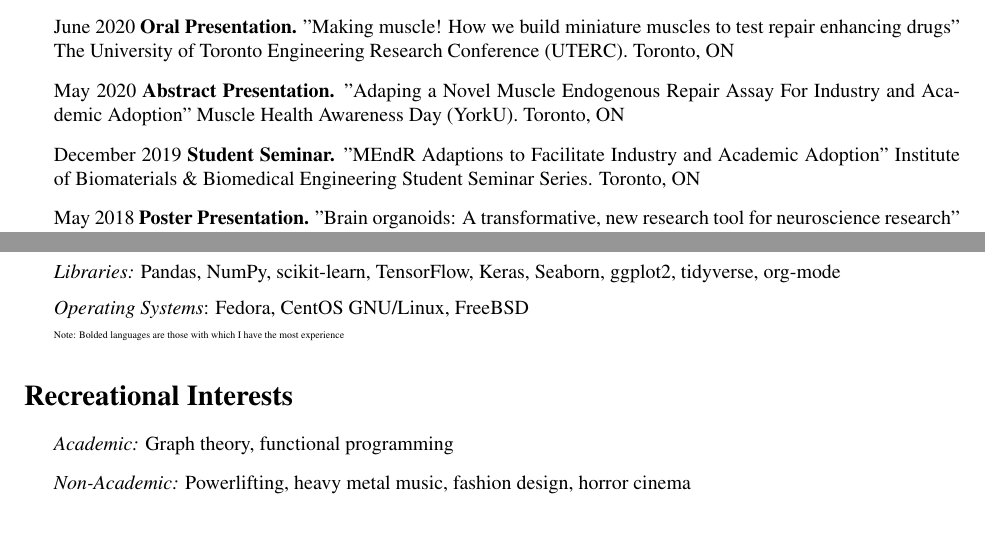
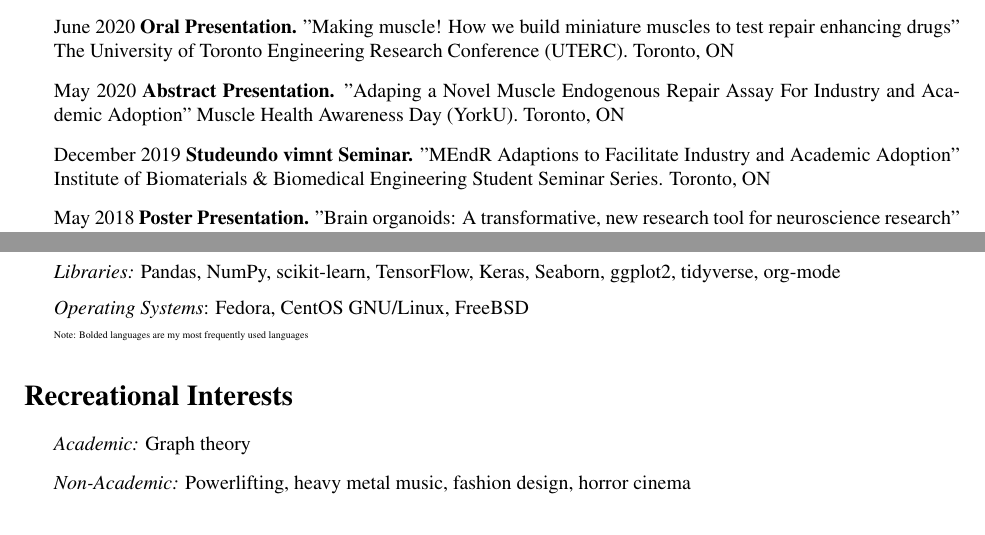
Before and after one commit to allcatsaregrey/CV, a LaTeX CV (CV.tex): two parts of pages 3 and 4 of 5, joined at a grey line, cut so that both start at the same text. Compiled offline with pdfLaTeX.

Commit message:
Minor tweaks again...

```diff
--- a/CV.tex
+++ b/CV.tex
@@ -218,7 +218,7 @@ Published:
 \item November 2020 \textbf{Oral Presentation.} "MEndR: A System For Screening and Validating Muscle Repair Enhancing Drugs" Centre for Research and Applications in Fluidic Technologies (CRAFT) Symposium. Toronto, ON (Placed 3rd)
 \item June 2020 \textbf{Oral Presentation.} "Making muscle! How we build miniature muscles to test repair enhancing drugs" The University of Toronto Engineering Research Conference (UTERC). Toronto, ON
 \item May 2020 \textbf{Abstract Presentation.} "Adaping a Novel Muscle Endogenous Repair Assay For Industry and Academic Adoption" Muscle Health Awareness Day (YorkU). Toronto, ON
-\item December 2019 \textbf{Student Seminar.} "MEndR Adaptions to Facilitate Industry and Academic Adoption" Institute of Biomaterials \& Biomedical Engineering Student Seminar Series. Toronto, ON
+\item December 2019 \textbf{Studeundo vimnt Seminar.} "MEndR Adaptions to Facilitate Industry and Academic Adoption" Institute of Biomaterials \& Biomedical Engineering Student Seminar Series. Toronto, ON
 \href{https://bcregmed.ca/wp-content/uploads/2018/05/BCRegMed-Symposium-Abstract-Booklet_May-9-2018_Final.pdf}{\item May 2018 \textbf{Poster Presentation.} "Brain organoids: A transformative, new research tool for neuroscience research" BCRegMed Symposium. Vancouver, BC}
  \href{https://biomaterials.ca/static/abstracts/view/114124}{\item May 2017 \textbf{Poster Presentation.} "Towards Layer-by-layer Manufacturing of Engineered Tissues" Canadian Biomaterials Society Conference. Winnipeg, MB}
 \item March 2017 \textbf{Poster Presentation.} "Engineering Cerebroids for the Testing of Anti-neurodegeneration Drugs" AICHe Pacific Northwest Regional Conference. Corvalis, OR
@@ -272,12 +272,12 @@ Published:
     \item \textit{Software:} \LaTeX, Emacs, Bash, Git, ImageJ, JMP, Inkscape, Aspen Plus
     \item \textit{Libraries:} Pandas, NumPy, scikit-learn, TensorFlow, Keras, Seaborn, ggplot2, tidyverse, org-mode
     \item \textit{Operating Systems}: Fedora, CentOS GNU/Linux, FreeBSD\\\\
-    \tiny{Note: Bolded languages are those with which I have the most experience}
+    \tiny{Note: Bolded languages are my most frequently used languages}
 \end{itemize}
 
 \section*{\textbf{Recreational Interests}}
 \begin{itemize}
-\item \textit{Academic:} Graph theory, functional programming
+\item \textit{Academic:} Graph theory
 \item \textit{Non-Academic:} Powerlifting, heavy metal music, fashion design, horror cinema
 \end{itemize}
 
```
Also changed, not shown: CV.pdf, CV.tex (4 more changed lines).
